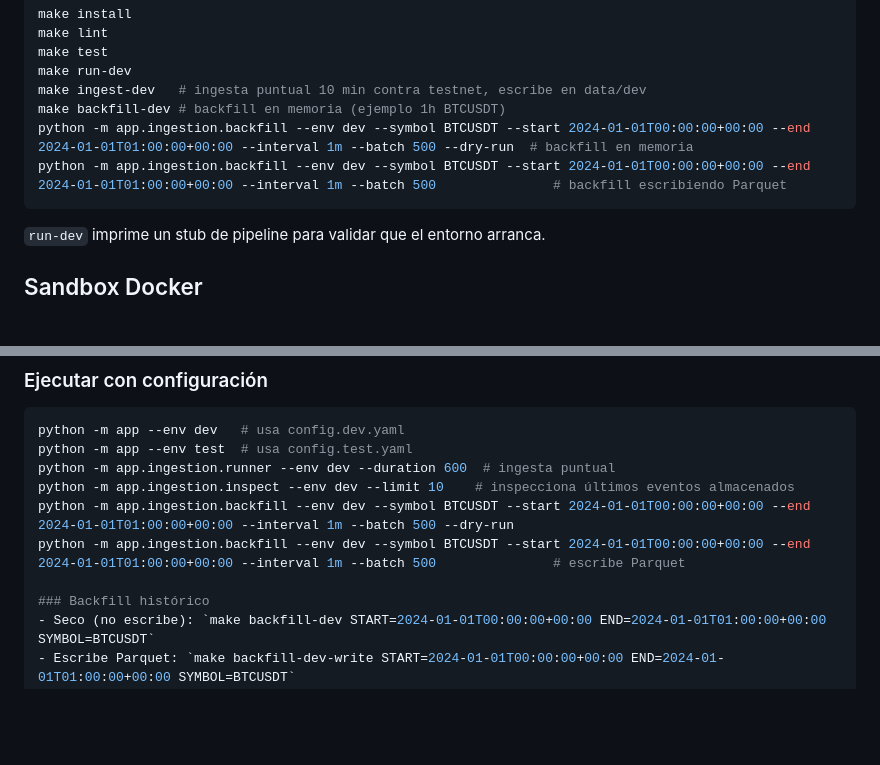
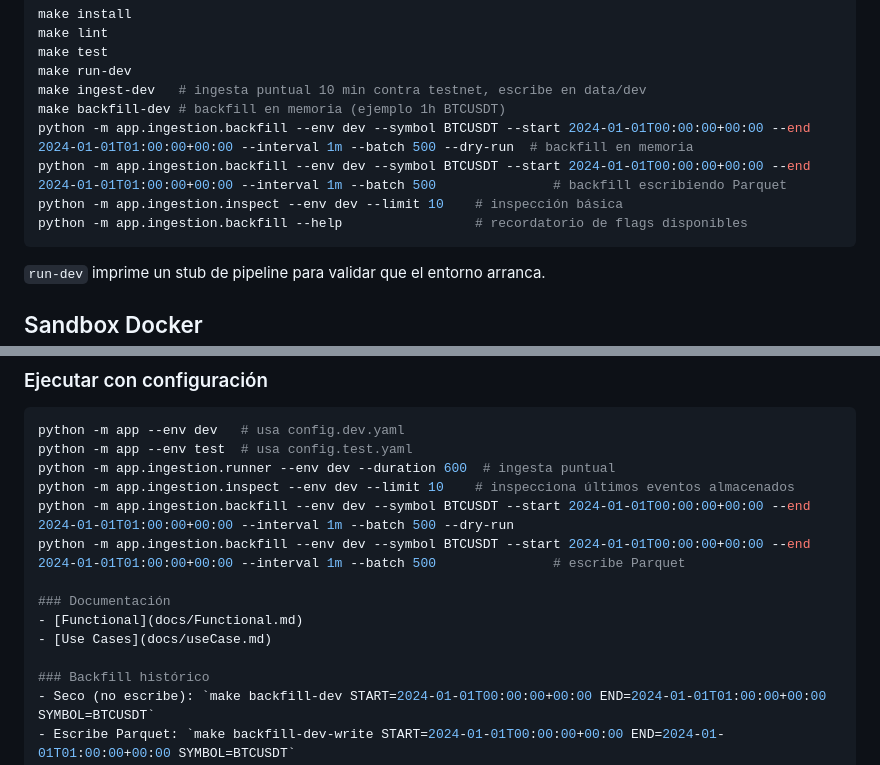
Before and after one commit to oscarlgarcia/MyTraderSystem, a Markdown page: README.md, 2 parts joined by grey strips. Drawn GitHub-style; blank space fills up the shorter version.

Commit message:
Add links to functional and use-case docs

````diff
--- a/README.md
+++ b/README.md
@@ -16,6 +16,8 @@ make ingest-dev   # ingesta puntual 10 min contra testnet, escribe en data/dev
 make backfill-dev # backfill en memoria (ejemplo 1h BTCUSDT)
 python -m app.ingestion.backfill --env dev --symbol BTCUSDT --start 2024-01-01T00:00:00+00:00 --end 2024-01-01T01:00:00+00:00 --interval 1m --batch 500 --dry-run  # backfill en memoria
 python -m app.ingestion.backfill --env dev --symbol BTCUSDT --start 2024-01-01T00:00:00+00:00 --end 2024-01-01T01:00:00+00:00 --interval 1m --batch 500               # backfill escribiendo Parquet
+python -m app.ingestion.inspect --env dev --limit 10    # inspección básica
+python -m app.ingestion.backfill --help                 # recordatorio de flags disponibles
 ```
 
 `run-dev` imprime un stub de pipeline para validar que el entorno arranca.
@@ -46,6 +48,10 @@ python -m app.ingestion.inspect --env dev --limit 10    # inspecciona últimos e
 python -m app.ingestion.backfill --env dev --symbol BTCUSDT --start 2024-01-01T00:00:00+00:00 --end 2024-01-01T01:00:00+00:00 --interval 1m --batch 500 --dry-run
 python -m app.ingestion.backfill --env dev --symbol BTCUSDT --start 2024-01-01T00:00:00+00:00 --end 2024-01-01T01:00:00+00:00 --interval 1m --batch 500               # escribe Parquet
 
+### Documentación
+- [Functional](docs/Functional.md)
+- [Use Cases](docs/useCase.md)
+
 ### Backfill histórico
 - Seco (no escribe): `make backfill-dev START=2024-01-01T00:00:00+00:00 END=2024-01-01T01:00:00+00:00 SYMBOL=BTCUSDT`
 - Escribe Parquet: `make backfill-dev-write START=2024-01-01T00:00:00+00:00 END=2024-01-01T01:00:00+00:00 SYMBOL=BTCUSDT`
````
